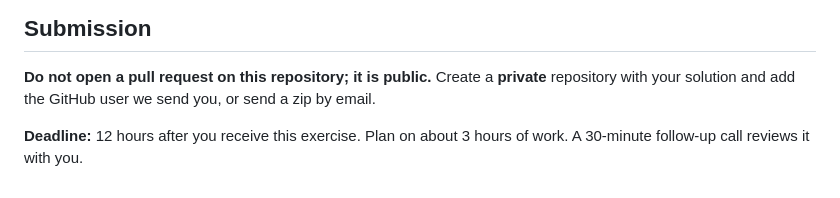
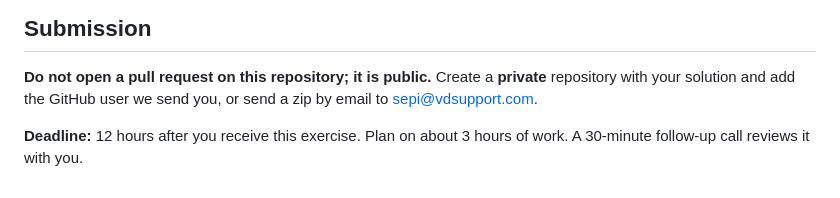
Before and after one commit to DDSMarketingorg/interview, a Markdown page: README.md, the part around the change. GitHub-like rendering.

Commit message:
Clarify email submission address in README
Updated email contact for submission instructions.

```diff
--- a/README.md
+++ b/README.md
@@ -167,7 +167,7 @@ you run before shipping, and how do you roll back?
 
 **Do not open a pull request on this repository; it is public.** Create a
 **private** repository with your solution and add the GitHub user we send you,
-or send a zip by email.
+or send a zip by email to sepi@vdsupport.com.
 
 **Deadline:** 12 hours after you receive this exercise. Plan on about 3 hours of
 work. A 30-minute follow-up call reviews it with you.
```
